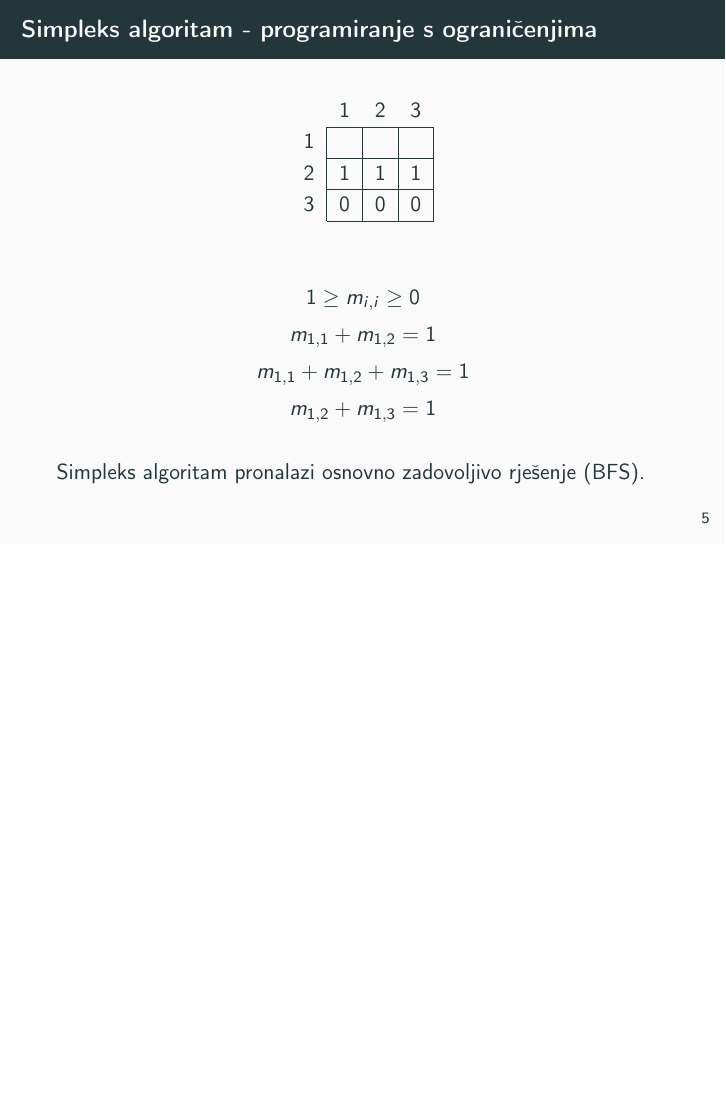
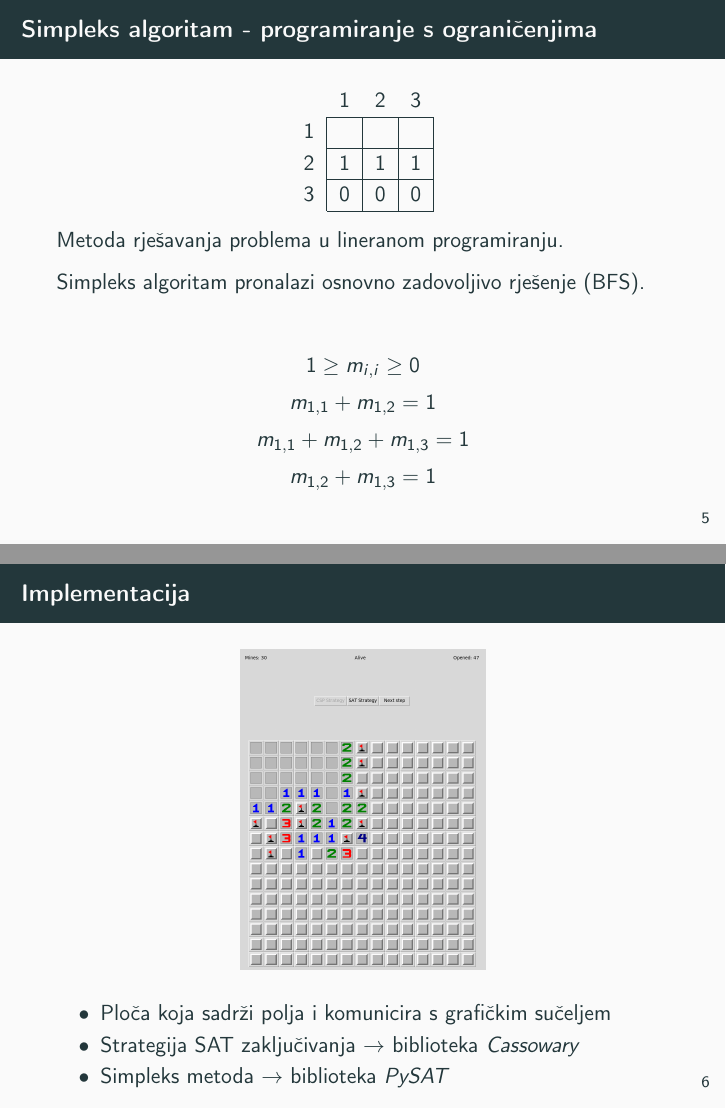
Before and after one commit to jelenanemcic/MinesweeperSolver, LaTeX slides (dokumentacija/prezentacija.tex): page 16 of 19 before the commit and pages 17 and 21 of 25 after it, the two joined at a grey line, the shorter picture padded with empty space. Compiled offline with pdfLaTeX.

Commit message:
minor additions in presentation

```diff
--- a/dokumentacija/prezentacija.tex
+++ b/dokumentacija/prezentacija.tex
@@ -122,15 +122,19 @@
             \end{tabular}
         \end{table}
 
+         \visible<1->{Metoda rješavanja problema u lineranom programiranju.}
+
+        \visible<3->{Simpleks algoritam pronalazi osnovno zadovoljivo rješenje (BFS).}
+
+        \visible<2->{
         \begin{gather*}
             1 \ge m_{i, i} \ge 0 \\
             m_{1, 1} + m_{1, 2} = 1 \\
             m_{1, 1} + m_{1, 2}+ m_{1, 3} = 1 \\
             m_{1, 2} + m_{1, 3} = 1
-        \end{gather*}
+        \end{gather*}}
 
-        \visible<2->{Simpleks algoritam pronalazi osnovno zadovoljivo rješenje (BFS).}
-    \end{frame}
+        \end{frame}
 
         \begin{frame}[t]
         \frametitle{Implementacija}
@@ -141,3 +145,11 @@
         \end{figure}
 
       \begin{itemize}
+            \item<2-> Ploča koja sadrži polja i komunicira s grafičkim sučeljem
+            \item<3-> Strategija SAT zaključivanja $\rightarrow$ biblioteka \textit{Cassowary}
+            \item<4-> Simpleks metoda $\rightarrow$ biblioteka \textit{PySAT}
+        \end{itemize}
+    \end{frame}
+
+      \begin{frame}[t]
+        \frametitle{Implementacija}
```
Also changed, not shown: dokumentacija/dokumentacija.tex (+2 -2 lines), dokumentacija/prezentacija.tex (8 more changed lines).
